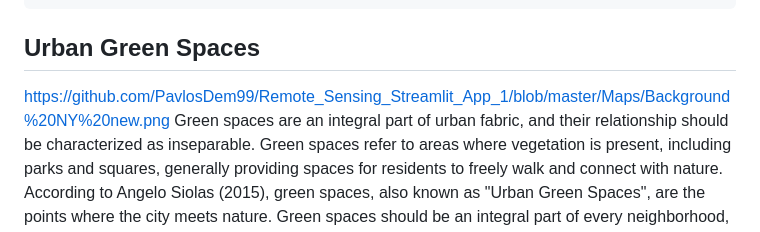
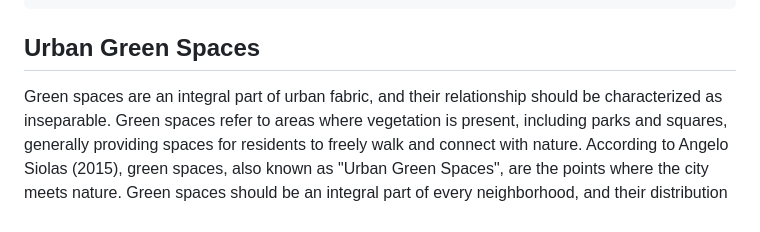
Before and after one commit to PavlosDem99/Remote_Sensing_Streamlit_App_1, a Markdown page: README.md, the part around the change. GitHub-like rendering.

Commit message:
Update README.md
Delete page url

```diff
--- a/README.md
+++ b/README.md
@@ -19,7 +19,7 @@ The Socioeconomic Factors which will be examined are :
 
 
 ## <span style="color:cyan;">Urban Green Spaces</span>
-https://github.com/PavlosDem99/Remote_Sensing_Streamlit_App_1/blob/master/Maps/Background%20NY%20new.png
+
 Green spaces are an integral part of urban fabric, and their relationship should be characterized as inseparable. Green spaces refer to areas where vegetation is present, including parks and squares,
 generally providing spaces for residents to freely walk and connect with nature. According to Angelo Siolas (2015), green spaces, also known as "Urban Green Spaces",
 are the points where the city meets nature. Green spaces should be an integral part of every neighborhood, and their distribution should be uniform, with sizes sufficient to meet the needs of all residents.
```
